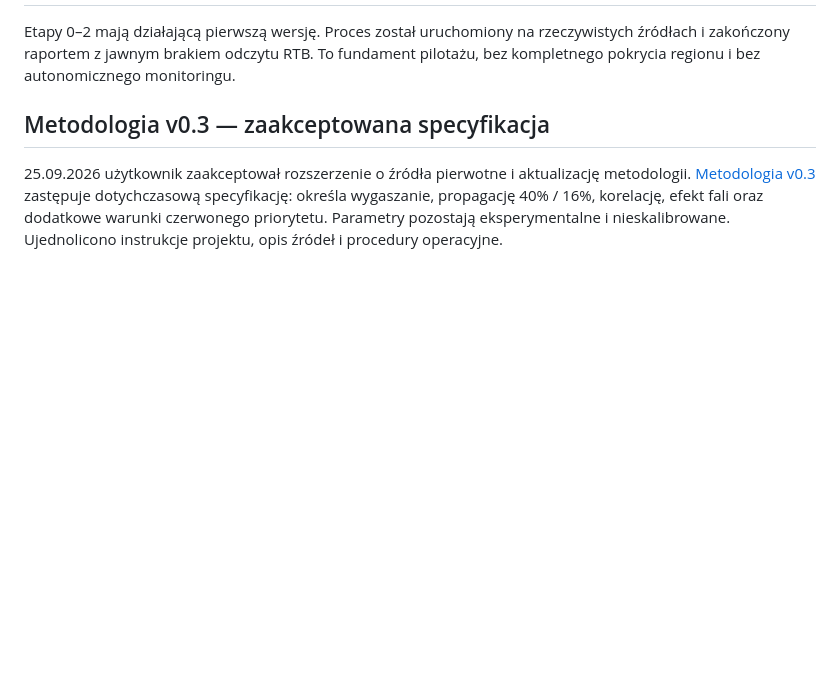
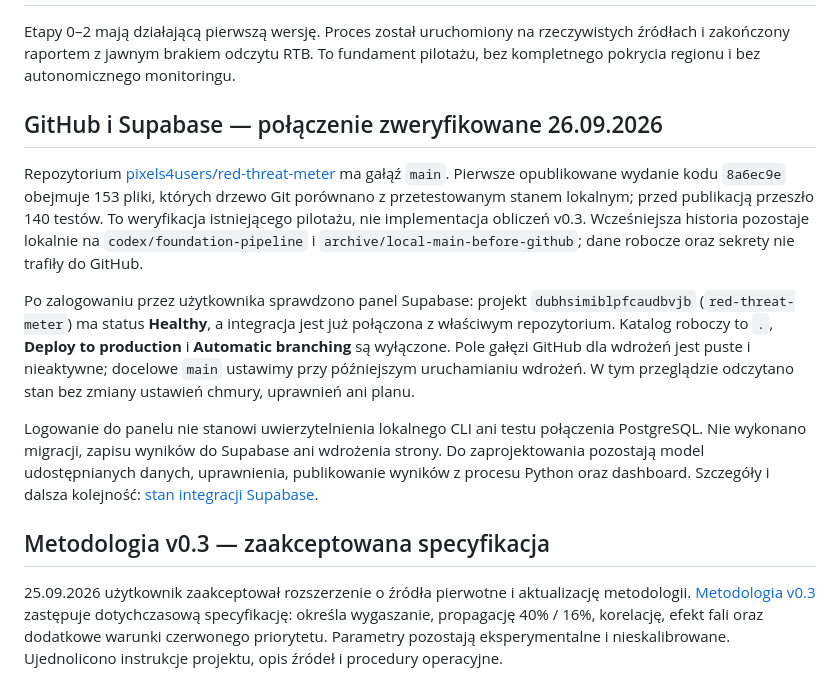
Before and after one commit to pixels4users/red-threat-meter, a Markdown page: docs/STATUS.md, the part around one of its changes. Rendered like a GitHub page; blank space fills up the shorter version.

```diff
--- a/docs/STATUS.md
+++ b/docs/STATUS.md
@@ -2,5 +2,13 @@
 
 Etapy 0–2 mają działającą pierwszą wersję. Proces został uruchomiony na rzeczywistych źródłach i zakończony raportem z jawnym brakiem odczytu RTB. To fundament pilotażu, bez kompletnego pokrycia regionu i bez autonomicznego monitoringu.
+
+## GitHub i Supabase — połączenie zweryfikowane 26.09.2026
+
+Repozytorium [pixels4users/red-threat-meter](https://github.com/pixels4users/red-threat-meter/tree/main) ma gałąź `main`. Pierwsze opublikowane wydanie kodu `8a6ec9e` obejmuje 153 pliki, których drzewo Git porównano z przetestowanym stanem lokalnym; przed publikacją przeszło 140 testów. To weryfikacja istniejącego pilotażu, nie implementacja obliczeń v0.3. Wcześniejsza historia pozostaje lokalnie na `codex/foundation-pipeline` i `archive/local-main-before-github`; dane robocze oraz sekrety nie trafiły do GitHub.
+
+Po zalogowaniu przez użytkownika sprawdzono panel Supabase: projekt `dubhsimiblpfcaudbvjb` (`red-threat-meter`) ma status **Healthy**, a integracja jest już połączona z właściwym repozytorium. Katalog roboczy to `.`, **Deploy to production** i **Automatic branching** są wyłączone. Pole gałęzi GitHub dla wdrożeń jest puste i nieaktywne; docelowe `main` ustawimy przy późniejszym uruchamianiu wdrożeń. W tym przeglądzie odczytano stan bez zmiany ustawień chmury, uprawnień ani planu.
+
+Logowanie do panelu nie stanowi uwierzytelnienia lokalnego CLI ani testu połączenia PostgreSQL. Nie wykonano migracji, zapisu wyników do Supabase ani wdrożenia strony. Do zaprojektowania pozostają model udostępnianych danych, uprawnienia, publikowanie wyników z procesu Python oraz dashboard. Szczegóły i dalsza kolejność: [stan integracji Supabase](../supabase/README.md).
 
 ## Metodologia v0.3 — zaakceptowana specyfikacja
 
```
Also changed, not shown: other parts of docs/STATUS.md (+1 -1 lines), supabase/README.md (+12 -8 lines).
